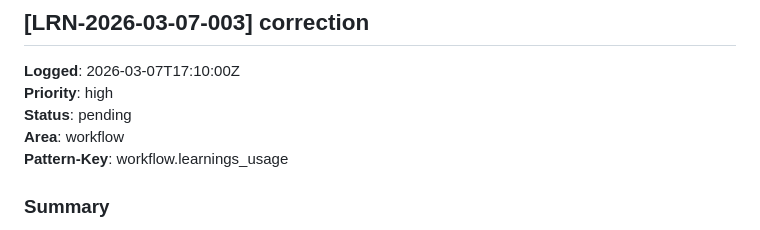
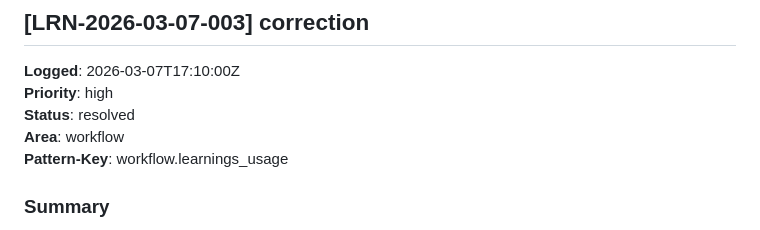
Before and after one commit to dottiedreamworks-dot/dottie-workspace, a Markdown page: .learnings/LEARNINGS.md, the part around the change. Rendered like a GitHub page.

Commit message:
Resolve LRN-2026-03-07-003: Corrected learnings file usage pattern

```diff
--- a/.learnings/LEARNINGS.md
+++ b/.learnings/LEARNINGS.md
@@ -53,7 +53,7 @@ Copied template files to ~/.openclaw/workspace/.learnings/
 
 **Logged**: 2026-03-07T17:10:00Z
 **Priority**: high
-**Status**: pending
+**Status**: resolved
 **Area**: workflow
 **Pattern-Key**: workflow.learnings_usage
 
```
